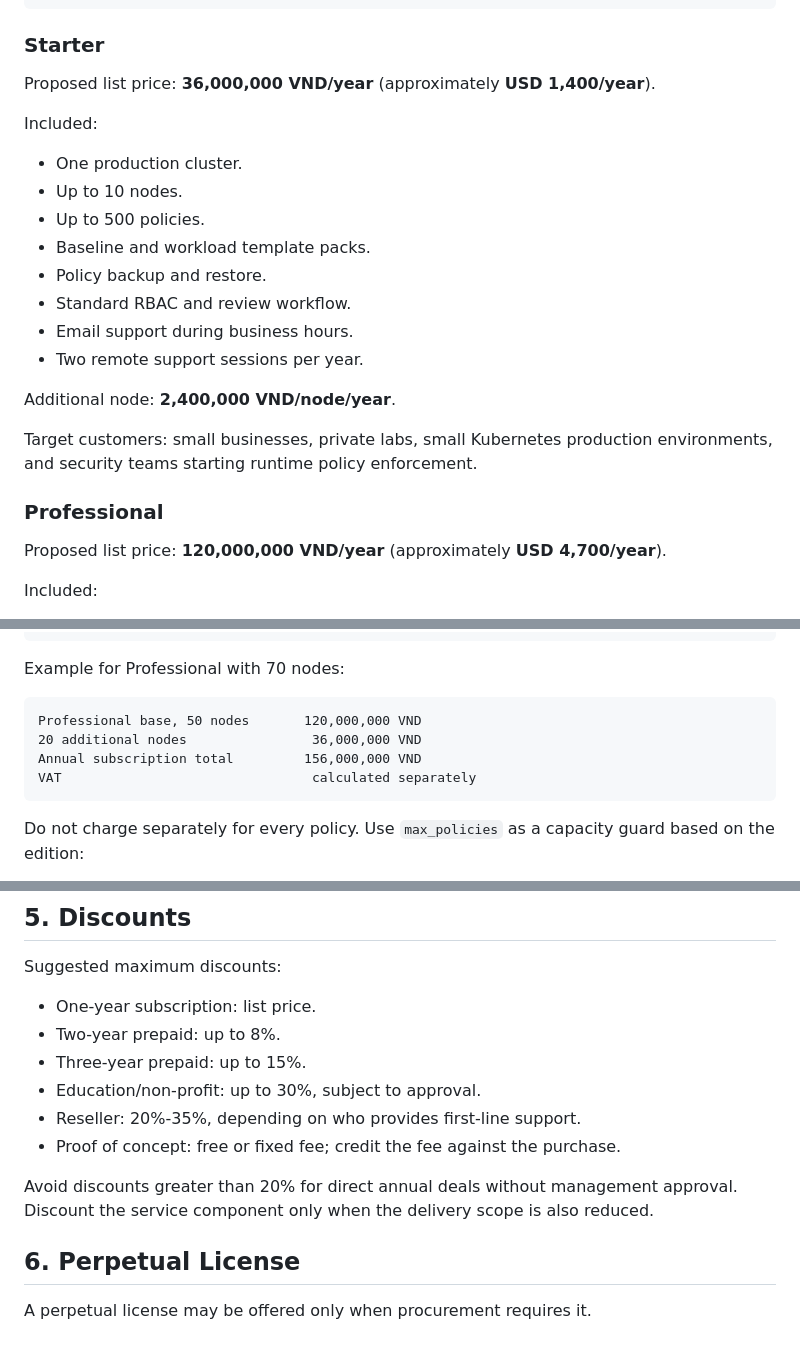
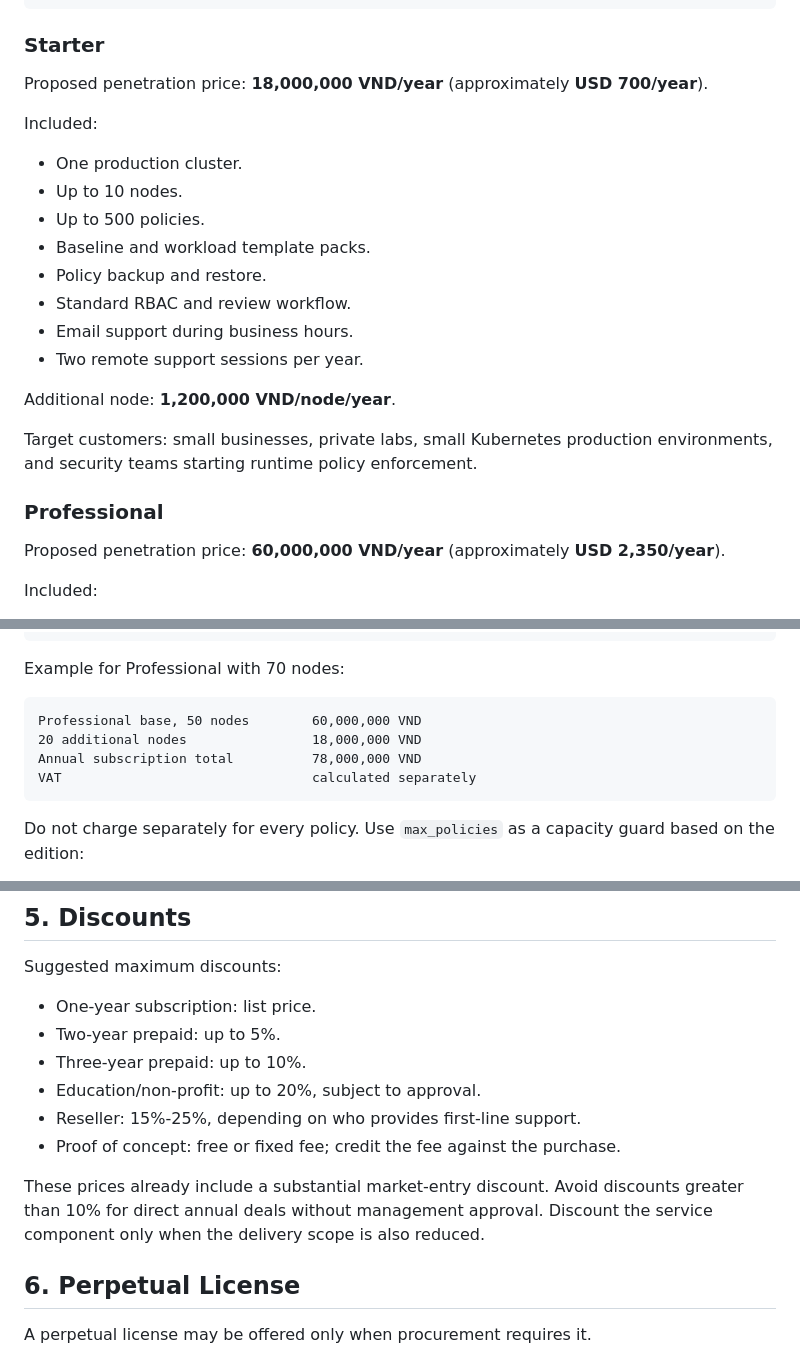
Before and after one commit to Kaint2051/armor-pilot, a Markdown page: docs/LICENSE_PRICING.md, 3 parts joined by grey strips. GitHub-like rendering.

Commit message:
Lower license pricing for market entry

````diff
--- a/docs/LICENSE_PRICING.md
+++ b/docs/LICENSE_PRICING.md
@@ -64,7 +68,7 @@ features=*
 
 ### Starter
 
-Proposed list price: **36,000,000 VND/year** (approximately **USD 1,400/year**).
+Proposed penetration price: **18,000,000 VND/year** (approximately **USD 700/year**).
 
 Included:
 
@@ -77,14 +81,14 @@ Included:
 - Email support during business hours.
 - Two remote support sessions per year.
 
-Additional node: **2,400,000 VND/node/year**.
+Additional node: **1,200,000 VND/node/year**.
 
 Target customers: small businesses, private labs, small Kubernetes production
 environments, and security teams starting runtime policy enforcement.
 
 ### Professional
 
-Proposed list price: **120,000,000 VND/year** (approximately **USD 4,700/year**).
+Proposed penetration price: **60,000,000 VND/year** (approximately **USD 2,350/year**).
 
 Included:
 
@@ -156,9 +160,9 @@ annual_price =
 Example for Professional with 70 nodes:
 
 ```text
-Professional base, 50 nodes       120,000,000 VND
-20 additional nodes                36,000,000 VND
-Annual subscription total         156,000,000 VND
+Professional base, 50 nodes        60,000,000 VND
+20 additional nodes                18,000,000 VND
+Annual subscription total          78,000,000 VND
 VAT                                calculated separately
 ```
 
@@ -196,15 +200,15 @@ unbounded customization inside the annual license price.
 Suggested maximum discounts:
 
 - One-year subscription: list price.
-- Two-year prepaid: up to 8%.
-- Three-year prepaid: up to 15%.
-- Education/non-profit: up to 30%, subject to approval.
-- Reseller: 20%-35%, depending on who provides first-line support.
+- Two-year prepaid: up to 5%.
+- Three-year prepaid: up to 10%.
+- Education/non-profit: up to 20%, subject to approval.
+- Reseller: 15%-25%, depending on who provides first-line support.
 - Proof of concept: free or fixed fee; credit the fee against the purchase.
 
-Avoid discounts greater than 20% for direct annual deals without management
-approval. Discount the service component only when the delivery scope is also
-reduced.
+These prices already include a substantial market-entry discount. Avoid
+discounts greater than 10% for direct annual deals without management approval.
+Discount the service component only when the delivery scope is also reduced.
 
 ## 6. Perpetual License
 
````
Also changed, not shown: other parts of docs/LICENSE_PRICING.md (+8 -4 lines).
